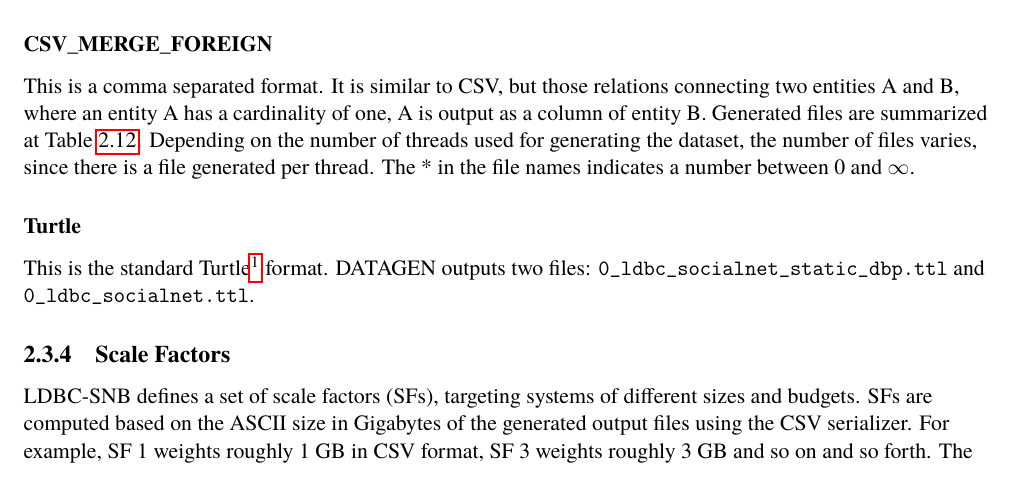
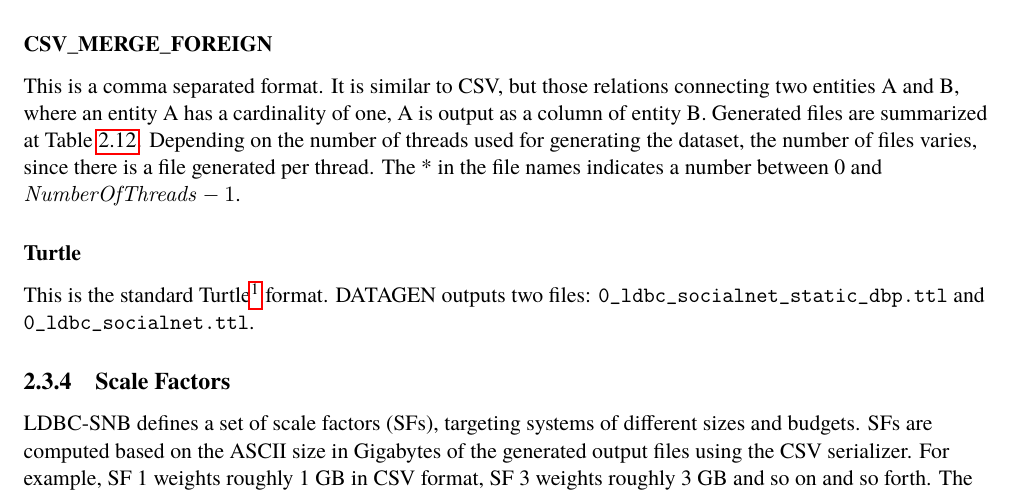
Before and after one commit to ldbc/ldbc_snb_docs, a LaTeX thesis (tex/snb_doc.tex, which reads tex/data.tex): part of page 19 of 47, cut so that both start at the same text. Compiled offline with pdfLaTeX.

Commit message:
Fix max cardinality in CSV filenames

```diff
--- a/tex/data.tex
+++ b/tex/data.tex
@@ -706,7 +706,7 @@ connecting two entities A and B, where an entity A has a cardinality of one, A
 is output as a column of entity B. Generated files are summarized at
 Table~\ref{table:csv_merge_foreign}. Depending on the number of threads used for generating
 the dataset, the number of files varies, since there is a file generated per
-thread. The * in the file names indicates a number between 0 and $\infty$.
+thread. The * in the file names indicates a number between 0 and $\mathit{NumberOfThreads}-1$.
 
 \begin{table}[htbp]
 	\centering
```
